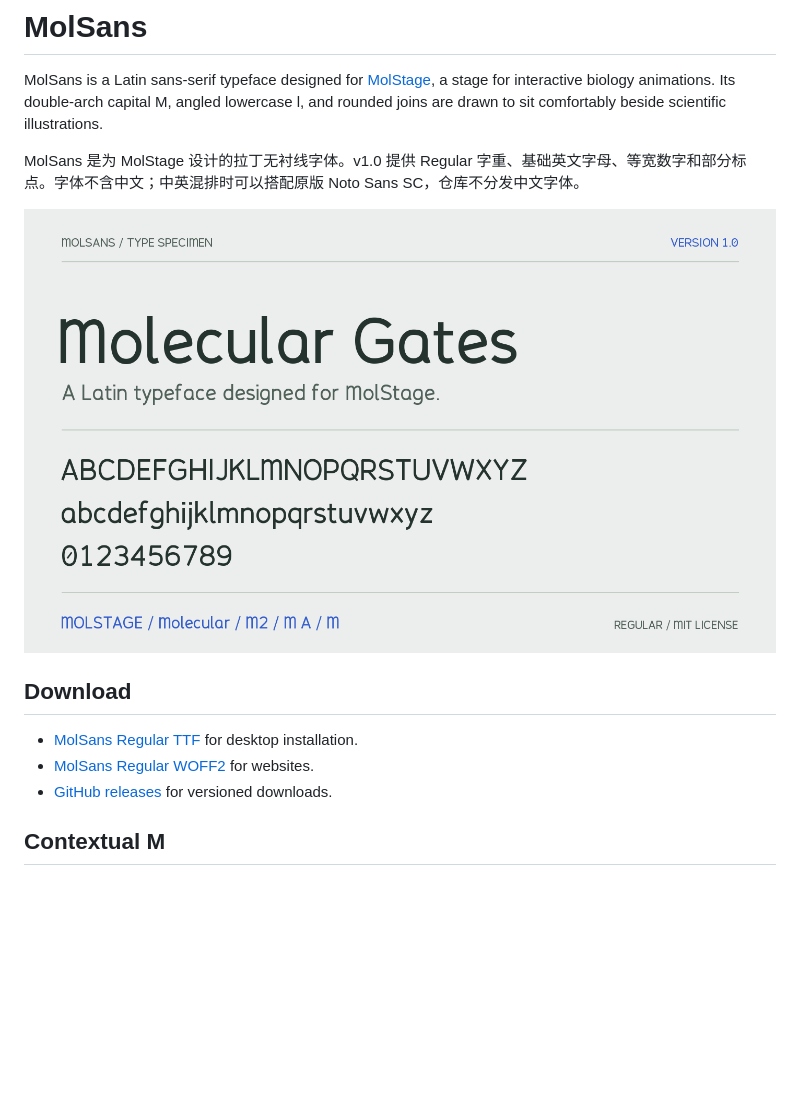
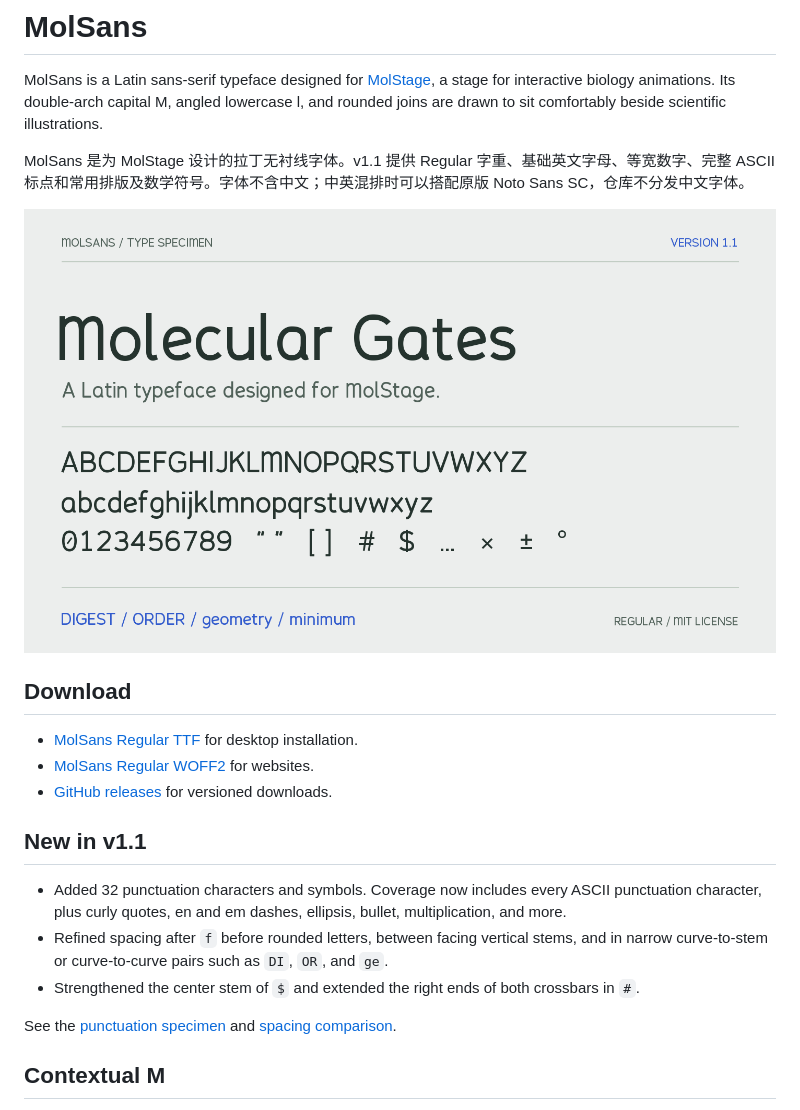
Before and after one commit to Waylon524/Molsans, a Markdown page: README.md, the part around one of its changes. GitHub-like rendering; pictures changed too: docs/specimen.png; blank space fills up the shorter version.

```diff
--- a/README.md
+++ b/README.md
@@ -2,5 +2,5 @@
 
 MolSans is a Latin sans-serif typeface designed for [MolStage](https://molstage.com/), a stage for interactive biology animations. Its double-arch capital M, angled lowercase l, and rounded joins are drawn to sit comfortably beside scientific illustrations.
 
-MolSans 是为 MolStage 设计的拉丁无衬线字体。v1.0 提供 Regular 字重、基础英文字母、等宽数字和部分标点。字体不含中文；中英混排时可以搭配原版 Noto Sans SC，仓库不分发中文字体。
+MolSans 是为 MolStage 设计的拉丁无衬线字体。v1.1 提供 Regular 字重、基础英文字母、等宽数字、完整 ASCII 标点和常用排版及数学符号。字体不含中文；中英混排时可以搭配原版 Noto Sans SC，仓库不分发中文字体。
 
@@ -11,6 +11,14 @@ MolSans 是为 MolStage 设计的拉丁无衬线字体。v1.0 提供 Regular 字
 - [MolSans Regular TTF](dist/MolSans-Regular.ttf) for desktop installation.
 - [MolSans Regular WOFF2](dist/MolSans-Regular.woff2) for websites.
 - [GitHub releases](https://github.com/Waylon524/MolSans/releases) for versioned downloads.
+
+## New in v1.1
+
+- Added 32 punctuation characters and symbols. Coverage now includes every ASCII punctuation character, plus curly quotes, en and em dashes, ellipsis, bullet, multiplication, and more.
+- Refined spacing after `f` before rounded letters, between facing vertical stems, and in narrow curve-to-stem or curve-to-curve pairs such as `DI`, `OR`, and `ge`.
+- Strengthened the center stem of `$` and extended the right ends of both crossbars in `#`.
+
+See the [punctuation specimen](docs/punctuation-v1.1.png) and [spacing comparison](docs/spacing-v1.1.png).
 
 ## Contextual M
 
```
Also changed, not shown: other parts of README.md (+1 -1 lines), docs/punctuation-v1.1.png (added), docs/spacing-v1.1.png (added), 4 other files.
